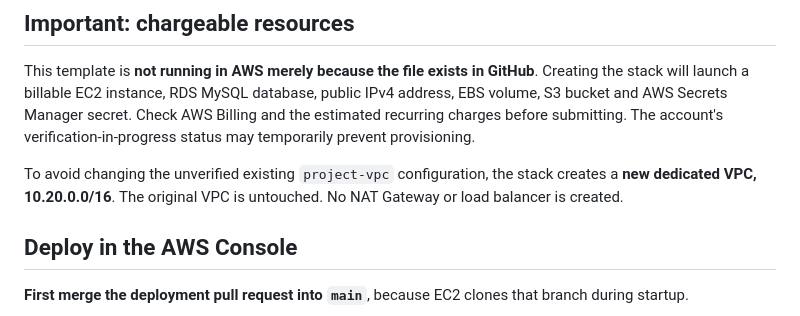
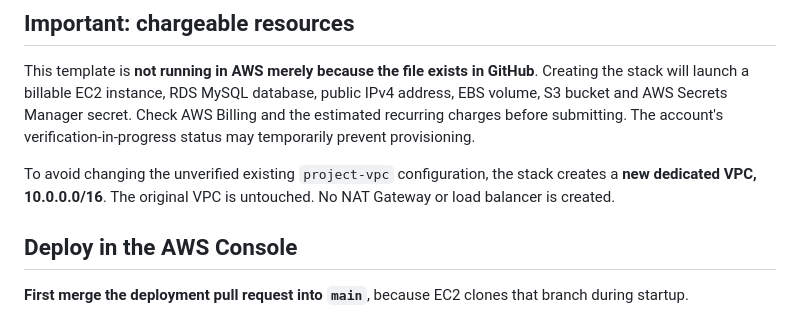
Before and after one commit to pranavpk-05/cloud, a Markdown page: infrastructure/README.md, the part around the change. Drawn GitHub-style.

Commit message:
Align deployment subnet CIDRs with ICT Academy assignment

```diff
--- a/infrastructure/README.md
+++ b/infrastructure/README.md
@@ -6,7 +6,7 @@ This deployment belongs to **pranavpk-05/cloud**, with its Flask code under `stu
 
 This template is **not running in AWS merely because the file exists in GitHub**. Creating the stack will launch a billable EC2 instance, RDS MySQL database, public IPv4 address, EBS volume, S3 bucket and AWS Secrets Manager secret. Check AWS Billing and the estimated recurring charges before submitting. The account's verification-in-progress status may temporarily prevent provisioning.
 
-To avoid changing the unverified existing `project-vpc` configuration, the stack creates a **new dedicated VPC, 10.20.0.0/16**. The original VPC is untouched. No NAT Gateway or load balancer is created.
+To avoid changing the unverified existing `project-vpc` configuration, the stack creates a **new dedicated VPC, 10.0.0.0/16**. The original VPC is untouched. No NAT Gateway or load balancer is created.
 
 ## Deploy in the AWS Console
 
```
